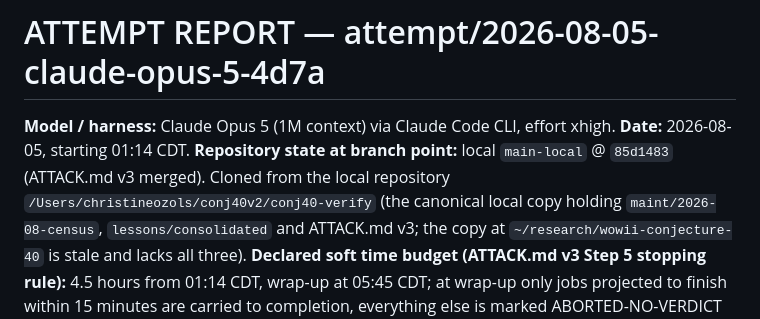
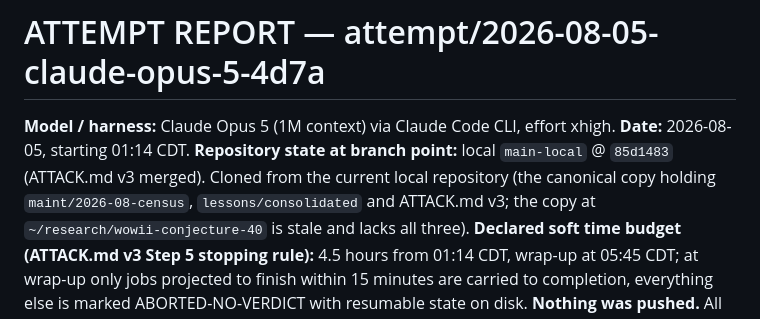
Before and after one commit to hora-algebra/wowii-conjecture-40, a Markdown page: ATTEMPT_REPORT.md, the part around the change. Rendered like a GitHub page.

Commit message:
Sanitize local checkout path

```diff
--- a/ATTEMPT_REPORT.md
+++ b/ATTEMPT_REPORT.md
@@ -3,8 +3,7 @@
 **Model / harness:** Claude Opus 5 (1M context) via Claude Code CLI, effort xhigh.
 **Date:** 2026-08-05, starting 01:14 CDT.
 **Repository state at branch point:** local `main-local` @ `85d1483`
-(ATTACK.md v3 merged). Cloned from the local repository
-`/Users/christineozols/conj40v2/conj40-verify` (the canonical local copy holding
+(ATTACK.md v3 merged). Cloned from the current local repository (the canonical copy holding
 `maint/2026-08-census`, `lessons/consolidated` and ATTACK.md v3; the copy at
 `~/research/wowii-conjecture-40` is stale and lacks all three).
 **Declared soft time budget (ATTACK.md v3 Step 5 stopping rule):** 4.5 hours from
```
